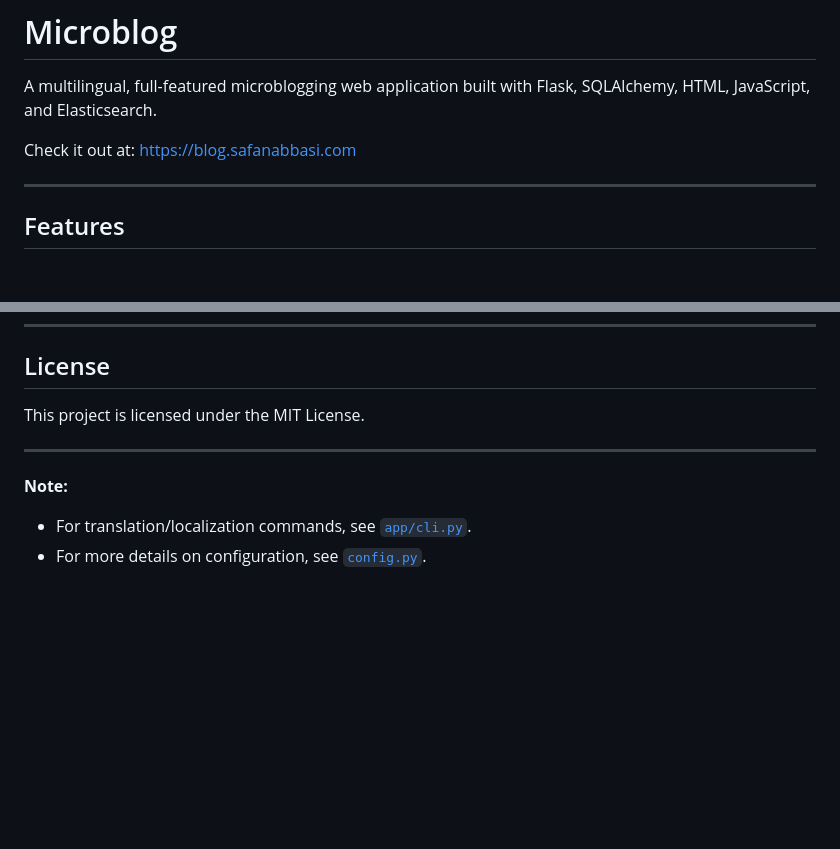
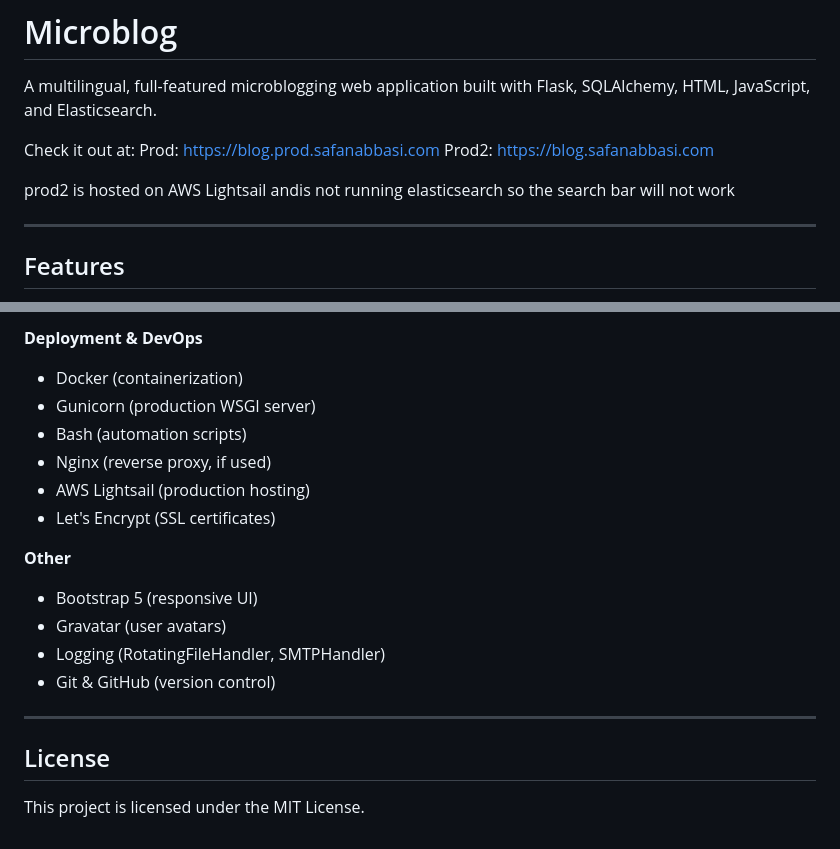
Before and after one commit to SafanAbbasi/microblog, a Markdown page: ReadME.md, 2 parts joined by grey strips. GitHub-like rendering; blank space fills up the shorter version.

```diff
--- a/ReadME.md
+++ b/ReadME.md
@@ -2,7 +2,11 @@
 
 A multilingual, full-featured microblogging web application built with Flask, SQLAlchemy, HTML, JavaScript, and Elasticsearch.
 
-Check it out at: https://blog.safanabbasi.com
+Check it out at:
+Prod: https://blog.prod.safanabbasi.com
+Prod2: https://blog.safanabbasi.com
+
+prod2 is hosted on AWS Lightsail andis not running elasticsearch so the search bar will not work
 
 ---
 
@@ -215,9 +271,19 @@ python tests.py
+**Deployment & DevOps**
+- Docker (containerization)
+- Gunicorn (production WSGI server)
+- Bash (automation scripts)
+- Nginx (reverse proxy, if used)
+- AWS Lightsail (production hosting)
+- Let's Encrypt (SSL certificates)
+
+**Other**
+- Bootstrap 5 (responsive UI)
+- Gravatar (user avatars)
+- Logging (RotatingFileHandler, SMTPHandler)
+- Git & GitHub (version control)
+
+
+---
 ## License
 
 This project is licensed under the MIT License.
-
----
-
-**Note:**
-- For translation/localization commands, see [`app/cli.py`](app/cli.py).
-- For more details on configuration, see [`config.py`](config.py).
```
Also changed, not shown: other parts of ReadME.md (+52 -0 lines).
